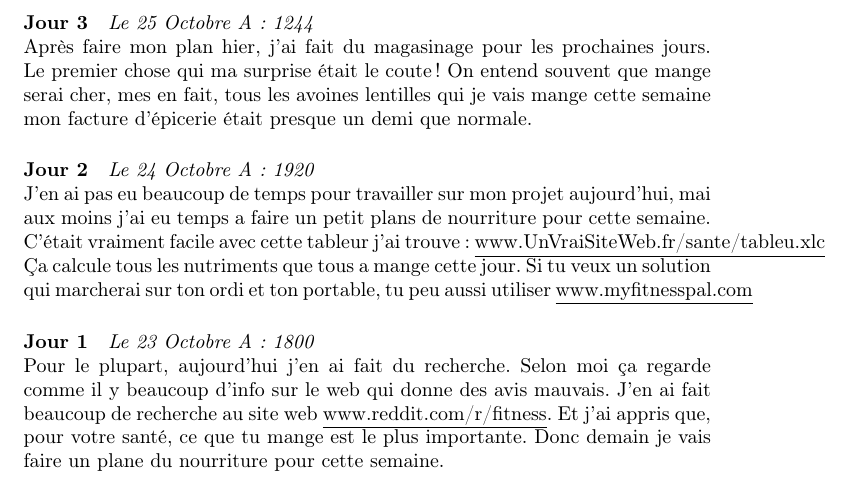
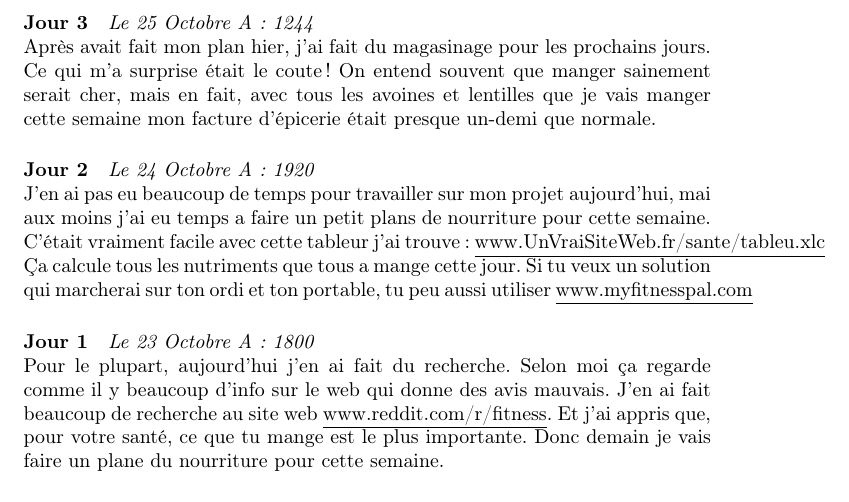
Before and after one commit to pkreid/french-blog, a LaTeX document (blog.tex): part of the page, cut so that both start at the same text. Compiled offline with pdfLaTeX.

Commit message:
Grammer check Paragraph 1

```diff
--- a/blog.tex
+++ b/blog.tex
@@ -9,9 +9,7 @@
 
 
 \paragraph{Jour 3} \emph{Le 25 Octobre A: 1244}\\
-Après faire mon plan hier, j'ai fait du magasinage pour les prochaines jours. Le premier chose qui ma surprise était le coute! On entend souvent
-que mange serai cher, mes en fait, tous les avoines lentilles qui je vais mange cette semaine mon facture d'épicerie était presque un demi
-que normale.
+Après avait fait mon plan hier, j'ai fait du magasinage pour les prochains jours. Ce qui m'a surprise était le coute ! On entend souvent que manger sainement serait cher, mais en fait, avec tous les avoines et lentilles que je vais manger cette semaine mon facture d'épicerie était presque un-demi que normale.
 
 \paragraph{Jour 2} \emph{Le 24 Octobre A: 1920}\\
 J'en ai pas eu beaucoup de temps pour travailler sur mon projet aujourd'hui, mai aux moins j'ai eu temps a faire un petit plans de nourriture
```
Also changed, not shown: blog_corrected.tex (deleted).
